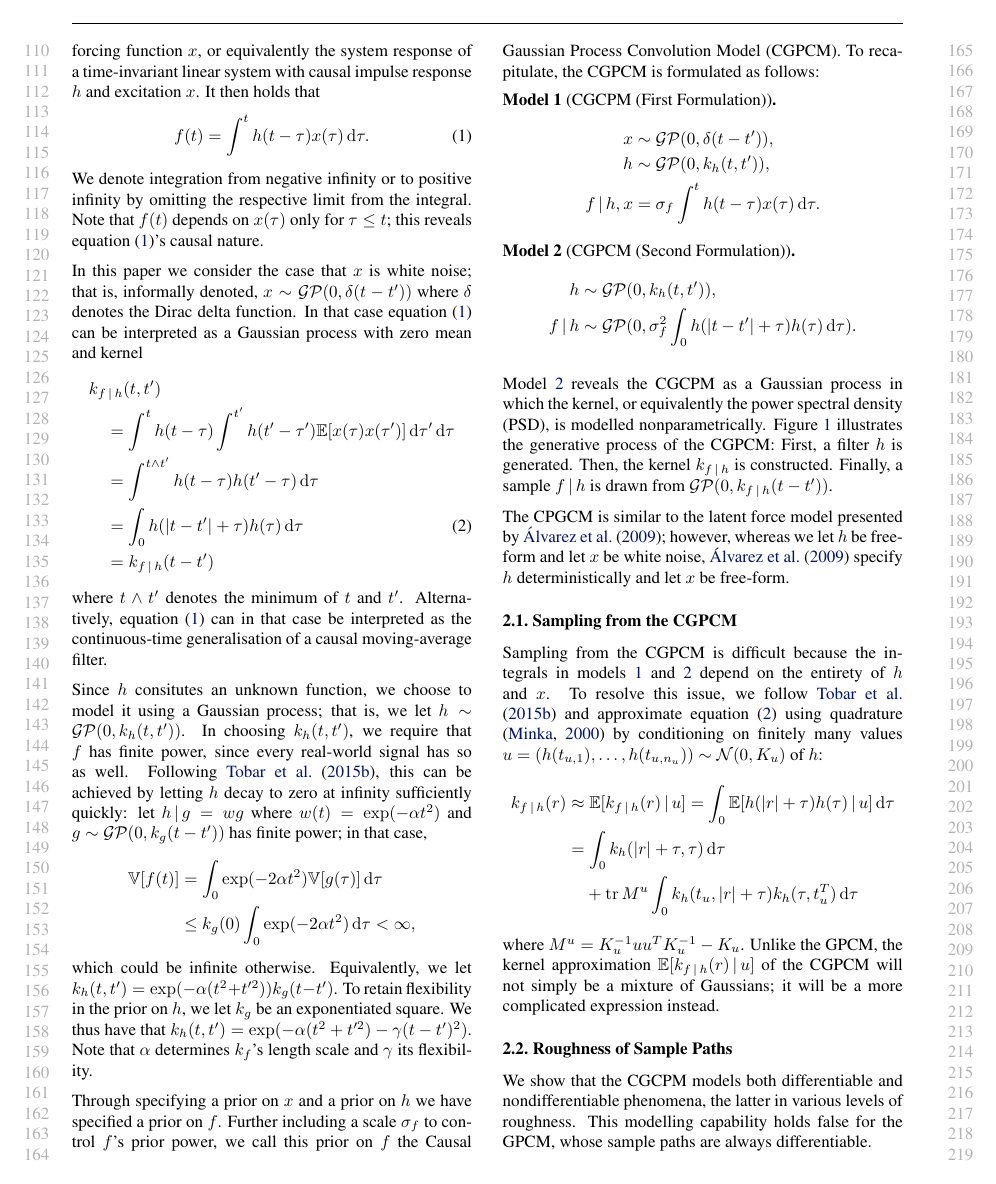
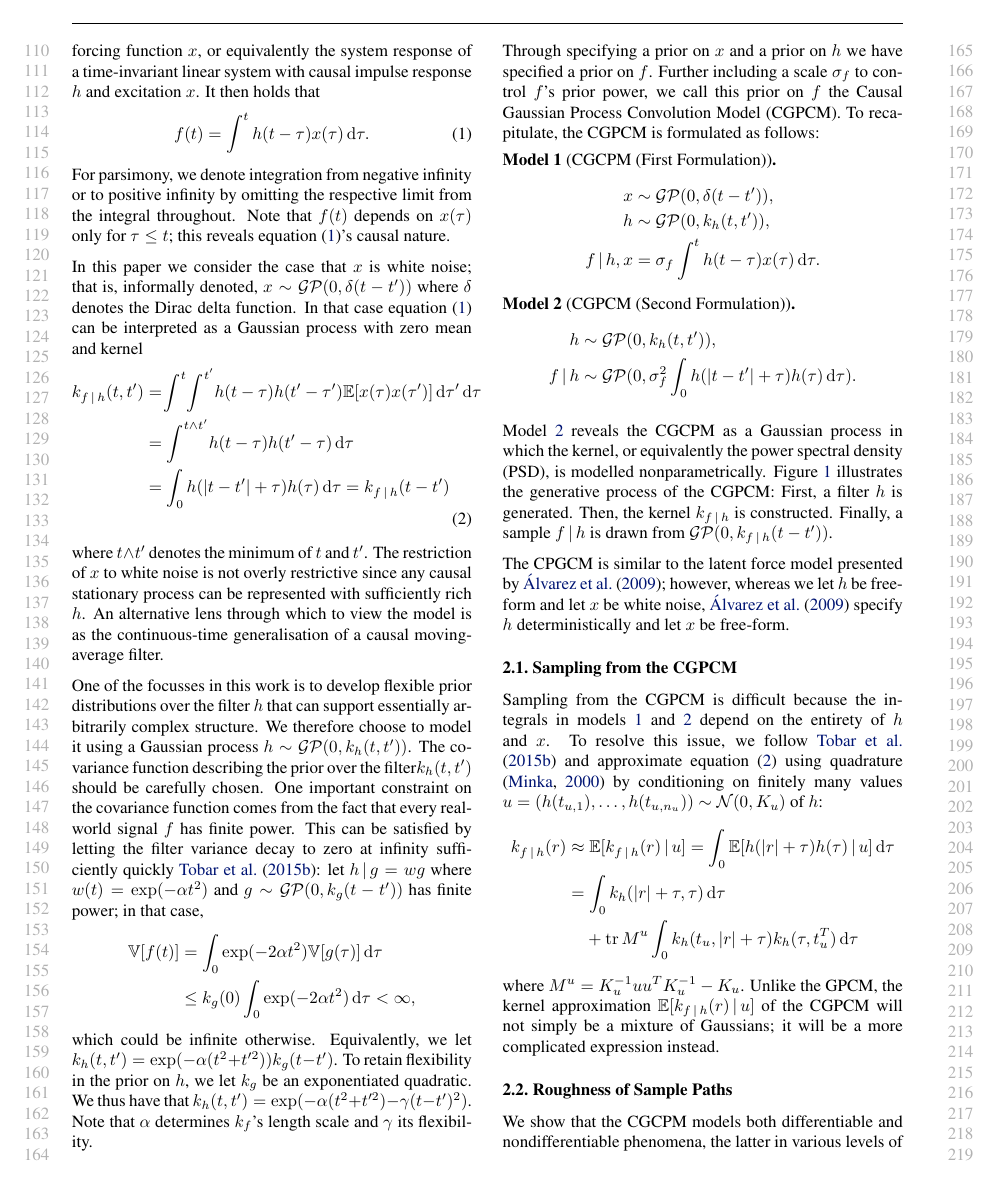
Before and after one commit to wesselb/cgpcm, a LaTeX paper (doc/paper.tex): page 2 of 8. Compiled offline with pdfLaTeX.

Commit message:
Making pass through...

```diff
--- a/doc/paper.tex
+++ b/doc/paper.tex
@@ -136,32 +136,31 @@ A widely-used model for stationary time series are Gaussian Processes, which pla
 Of particular interest for the current application are GP models that use nonparametric models of the power spectra of the GPs---doubly non-parametric models---as they have the capacity to flexibly model signals with arbitrary spectral complexity. One approach employs a Dirichlet Process Mixture Model for the power spectra \cite{Oliva:2015:Bayesian_Nonparametric_Kernel-Learning}, but it is not clear whether it is possible to build the causality constraint into such a construction. An alternative approach instead induces a nonparametric power spectrum by placing a Gaussian Process prior over the system's impulse response function \cite{Tobar:2015:Learning_Stationary}. Critically, the so-called Gaussian Process Convolution Model (GPCM), does not incorporate a causality constraint---the impulse response in question should be thought of as an acausal spatial response. In this paper we revisit the GPCM and explicitly build in a causality constraint whilst retaining the flexibility of modelling the kernel nonparametrically. In addition to these modelling contributions, we develop enhanced variational inference and learning schemes for the causal and acausal variants of the GPCM---collapsed variational bounds and structured approximating distributions---that significantly improve statistical accuracy. These modelling and inferential contributions are demonstrated on synthetic and real-world signals.
 
 \section{Modelling Causally-Generated Stationary Time Series}
+%
 Consider modelling a stationary time series $f$. Motivated by the fact that many dynamical systems in nature can accurately be described by an initial value problem or a linear system, we let $f$ be the solution of a time-invariant linear initial value problem with causal Green's function $h$ and forcing function $x$, or equivalently the system response of a time-invariant linear system with causal impulse response $h$ and excitation $x$. It then holds that
 \begin{align} \label{eq:model}
     f(t) = \int^t h(t- \tau)x(\tau)\id{\tau}.
 \end{align}
-We denote integration from negative infinity or to positive infinity by omitting the respective limit from the integral.
+For parsimony, we denote integration from negative infinity or to positive infinity by omitting the respective limit from the integral throughout.
 Note that $f(t)$ depends on $x(\tau)$ only for $\tau \le t$; this reveals \cref{eq:model}'s causal nature.
 
 In this paper we consider the case that $x$ is white noise; that is, informally denoted, $x \sim \mathcal{GP}(0,\delta(t-t'))$ where $\delta$ denotes the Dirac delta function. In that case \cref{eq:model} can be interpreted as a Gaussian process with zero mean and kernel
 \begin{align}
-    &k_{f\cond h}(t,t')\nonumber \\
-    &\quad= \int^t h(t- \tau)\int^{t'}h(t'- \tau')
+    k_{f\cond h}(t,t')&= \!\int^t \! \int^{t'}\!h(t- \tau) \vspace{-1mm} h(t'- \tau')
         \mathbb{E}[ x(\tau) x(\tau')]\id{\tau'} \id{\tau} \nonumber \\
-    &\quad= \int^{t \land t'} h(t - \tau) h(t' - \tau) \id{\tau} \nonumber \\
-    &\quad= \int_0 h(|t - t'| + \tau)h(\tau) \id{\tau} \label{eq:kernel} \\
-    &\quad= k_{f\cond h}(t-t') \nonumber
+    &= \int^{t \land t'} \! h(t - \tau) h(t' - \tau) \id{\tau} \nonumber \\
+    &= \int_0 h(|t - t'| + \tau)h(\tau) \id{\tau} = k_{f\cond h}(t-t')  \label{eq:kernel}
 \end{align}
-where $t \land t'$ denotes the minimum of $t$ and $t'$. Alternatively, \cref{eq:model} can in that case be interpreted as the continuous-time generalisation of a causal moving-average filter.
+where $t \land t'$ denotes the minimum of $t$ and $t'$. The restriction of $x$ to white noise is not overly restrictive since any causal stationary process can be represented with sufficiently rich $h$. An alternative lens through which to view the model is as the continuous-time generalisation of a causal moving-average filter.
 
-Since $h$ consitutes an unknown function, we choose to model it using a Gaussian process; that is, we let $h \sim \mathcal{GP}(0,k_h(t,t'))$. In choosing $k_h(t,t')$, we require that $f$ has finite power, since every real-world signal has so as well. Following \citet{Tobar:2015:Learning_Stationary}, this can be achieved by letting $h$ decay to zero at infinity sufficiently quickly: let $h\cond g = w g$ where $w(t)= \exp(- \alpha t^2)$ and $g \sim \mathcal{GP}(0,k_g(t-t'))$ has finite power; in that case,
+One of the focusses in this work is to develop flexible prior distributions over the filter $h$ that can support essentially arbitrarily complex structure. We therefore choose to model it using a Gaussian process $h \sim \mathcal{GP}(0,k_h(t,t'))$. The covariance function describing the prior over the filter$k_h(t,t')$ should be carefully chosen. One important constraint on the covariance function comes from the fact that every real-world signal $f$ has finite power. This can be satisfied by letting the filter variance decay to zero at infinity sufficiently quickly \citet{Tobar:2015:Learning_Stationary}: let $h\cond g = w g$ where $w(t)= \exp(- \alpha t^2)$ and $g \sim \mathcal{GP}(0,k_g(t-t'))$ has finite power; in that case, % RET there's a question as to whether exponential decay might be more appropriate in the current case
 \begin{align*}
     \mathbb{V}[f(t)]
     &= \int_{0}\exp(-2 \alpha t^2)\mathbb{V}[g(\tau)]\id{\tau} \\
     &\le k_g(0) \int_0 \exp(- 2 \alpha t^2) \id{\tau} < \infty,
 \end{align*}
 which could be infinite otherwise.
-Equivalently, we let $k_h(t,t')=\exp(- \alpha (t^2 + t^{\prime 2}))k_g(t-t')$. To retain flexibility in the prior on $h$, we let $k_g$ be an exponentiated square. We thus have that $k_h(t,t')=\exp(- \alpha (t^2 + t^{\prime 2}) - \gamma(t-t')^2)$. Note that $\alpha$ determines $k_f$'s length scale and $\gamma$ its flexibility.
+Equivalently, we let $k_h(t,t')=\exp(- \alpha (t^2 + t^{\prime 2}))k_g(t-t')$. To retain flexibility in the prior on $h$, we let $k_g$ be an exponentiated quadratic. We thus have that $k_h(t,t')=\exp(- \alpha (t^2 + t^{\prime 2}) - \gamma(t-t')^2)$. Note that $\alpha$ determines $k_f$'s length scale and $\gamma$ its flexibility.
 
 Through specifying a prior on $x$ and a prior on $h$ we have specified a prior on $f$. Further including a scale $\sigma_f$ to control $f$'s prior power, we call this prior on $f$ the Causal Gaussian Process Convolution Model (CGPCM). To recapitulate, the CGPCM is formulated as follows:
 
```
